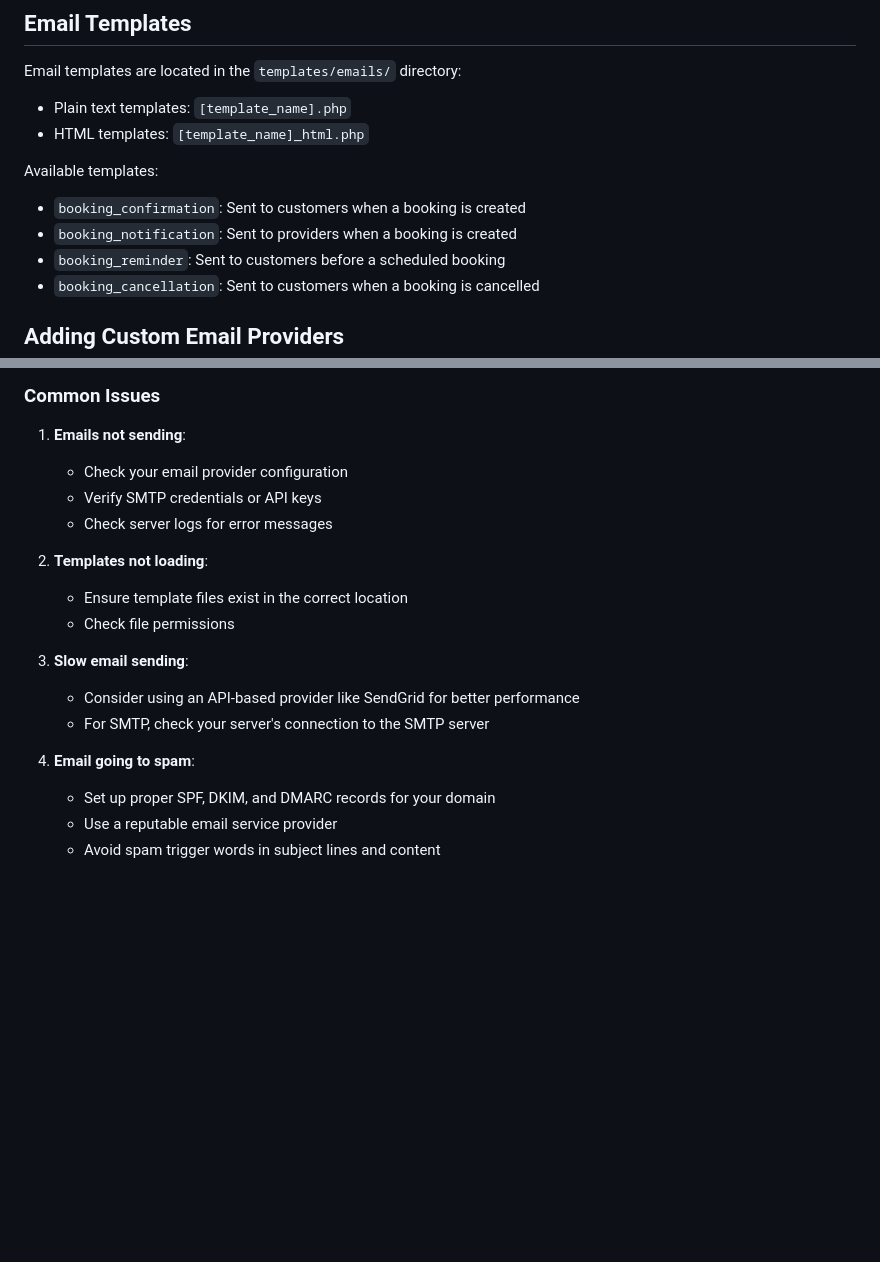
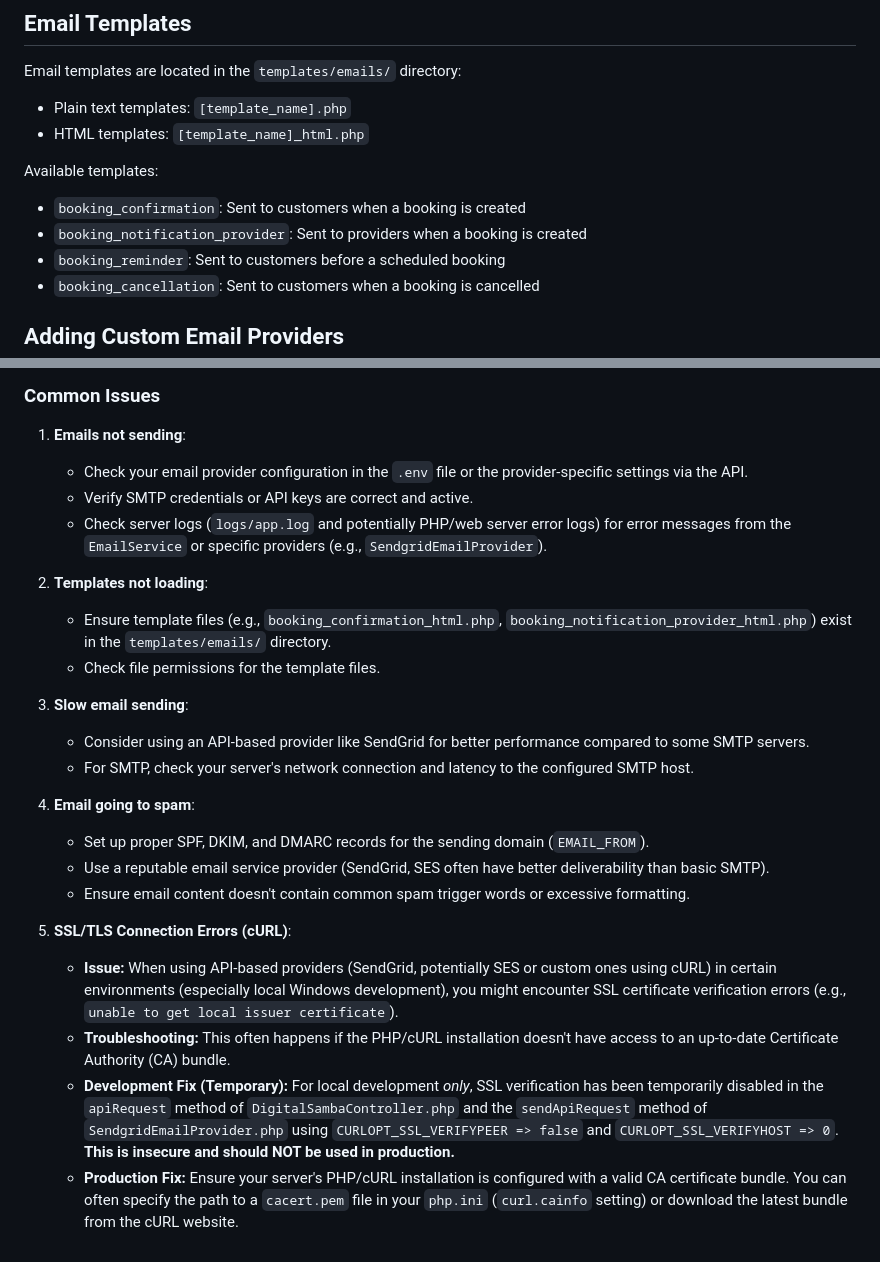
Before and after one commit to digitalsamba/booking-system, a Markdown page: booking-system-backend/docs/email-integration.md, 2 parts joined by grey strips. GitHub-like rendering; blank space fills up the shorter version.

```diff
--- a/booking-system-backend/docs/email-integration.md
+++ b/booking-system-backend/docs/email-integration.md
@@ -147,7 +147,7 @@ Email templates are located in the `templates/emails/` directory:
 
 Available templates:
 - `booking_confirmation`: Sent to customers when a booking is created
-- `booking_notification`: Sent to providers when a booking is created
+- `booking_notification_provider`: Sent to providers when a booking is created
 - `booking_reminder`: Sent to customers before a scheduled booking
 - `booking_cancellation`: Sent to customers when a booking is cancelled
 
@@ -171,19 +171,25 @@ The email system uses:
 ### Common Issues
 
 1. **Emails not sending**:
-   - Check your email provider configuration
-   - Verify SMTP credentials or API keys
-   - Check server logs for error messages
+   - Check your email provider configuration in the `.env` file or the provider-specific settings via the API.
+   - Verify SMTP credentials or API keys are correct and active.
+   - Check server logs (`logs/app.log` and potentially PHP/web server error logs) for error messages from the `EmailService` or specific providers (e.g., `SendgridEmailProvider`).
 
 2. **Templates not loading**:
-   - Ensure template files exist in the correct location
-   - Check file permissions
+   - Ensure template files (e.g., `booking_confirmation_html.php`, `booking_notification_provider_html.php`) exist in the `templates/emails/` directory.
+   - Check file permissions for the template files.
 
 3. **Slow email sending**:
-   - Consider using an API-based provider like SendGrid for better performance
-   - For SMTP, check your server's connection to the SMTP server
+   - Consider using an API-based provider like SendGrid for better performance compared to some SMTP servers.
+   - For SMTP, check your server's network connection and latency to the configured SMTP host.
 
 4. **Email going to spam**:
-   - Set up proper SPF, DKIM, and DMARC records for your domain
-   - Use a reputable email service provider
-   - Avoid spam trigger words in subject lines and content
+   - Set up proper SPF, DKIM, and DMARC records for the sending domain (`EMAIL_FROM`).
+   - Use a reputable email service provider (SendGrid, SES often have better deliverability than basic SMTP).
+   - Ensure email content doesn't contain common spam trigger words or excessive formatting.
+
+5. **SSL/TLS Connection Errors (cURL)**:
+   - **Issue:** When using API-based providers (SendGrid, potentially SES or custom ones using cURL) in certain environments (especially local Windows development), you might encounter SSL certificate verification errors (e.g., `unable to get local issuer certificate`).
+   - **Troubleshooting:** This often happens if the PHP/cURL installation doesn't have access to an up-to-date Certificate Authority (CA) bundle.
+   - **Development Fix (Temporary):** For local development *only*, SSL verification has been temporarily disabled in the `apiRequest` method of `DigitalSambaController.php` and the `sendApiRequest` method of `SendgridEmailProvider.php` using `CURLOPT_SSL_VERIFYPEER => false` and `CURLOPT_SSL_VERIFYHOST => 0`. **This is insecure and should NOT be used in production.**
+   - **Production Fix:** Ensure your server's PHP/cURL installation is configured with a valid CA certificate bundle. You can often specify the path to a `cacert.pem` file in your `php.ini` (`curl.cainfo` setting) or download the latest bundle from the cURL website.
```
